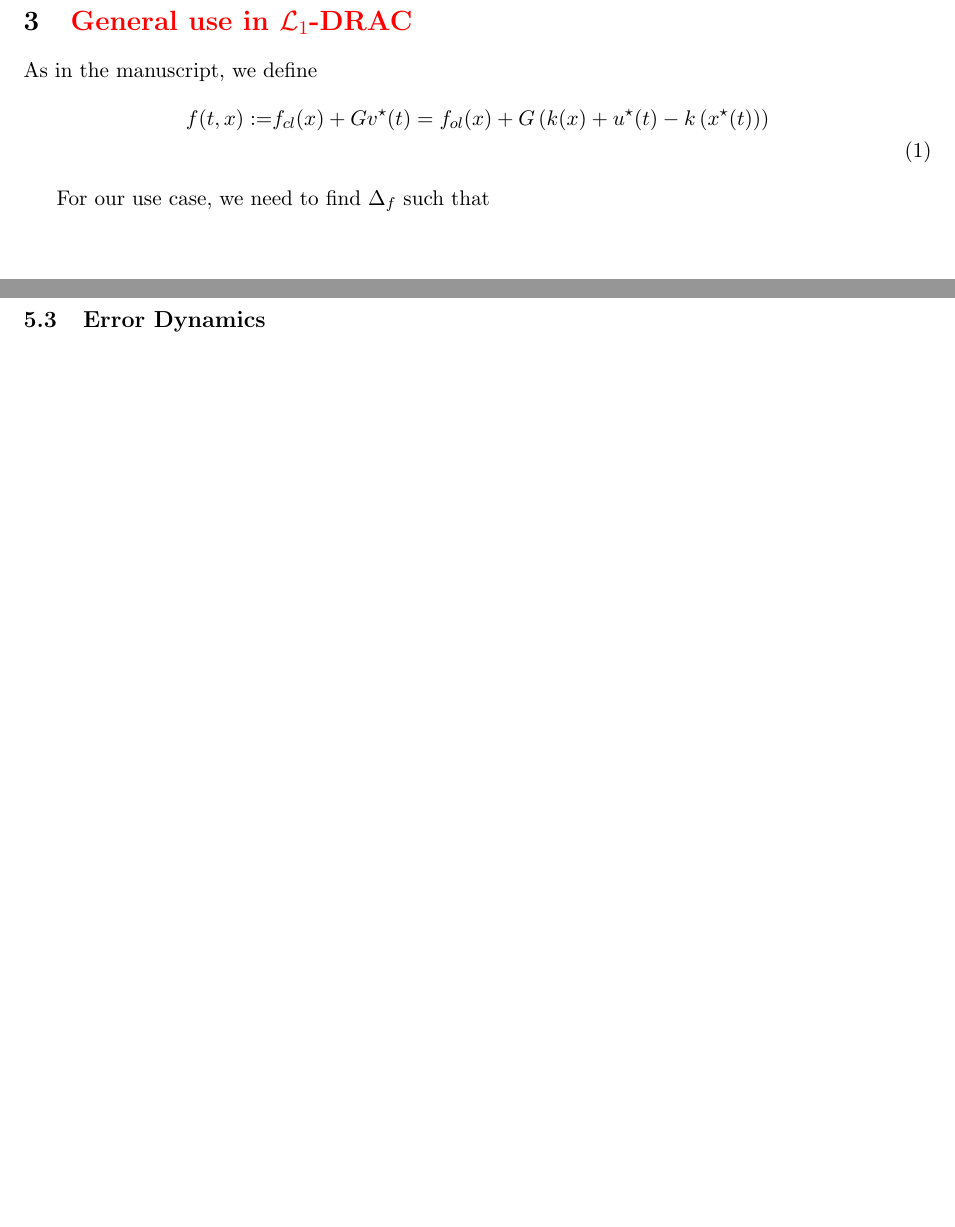
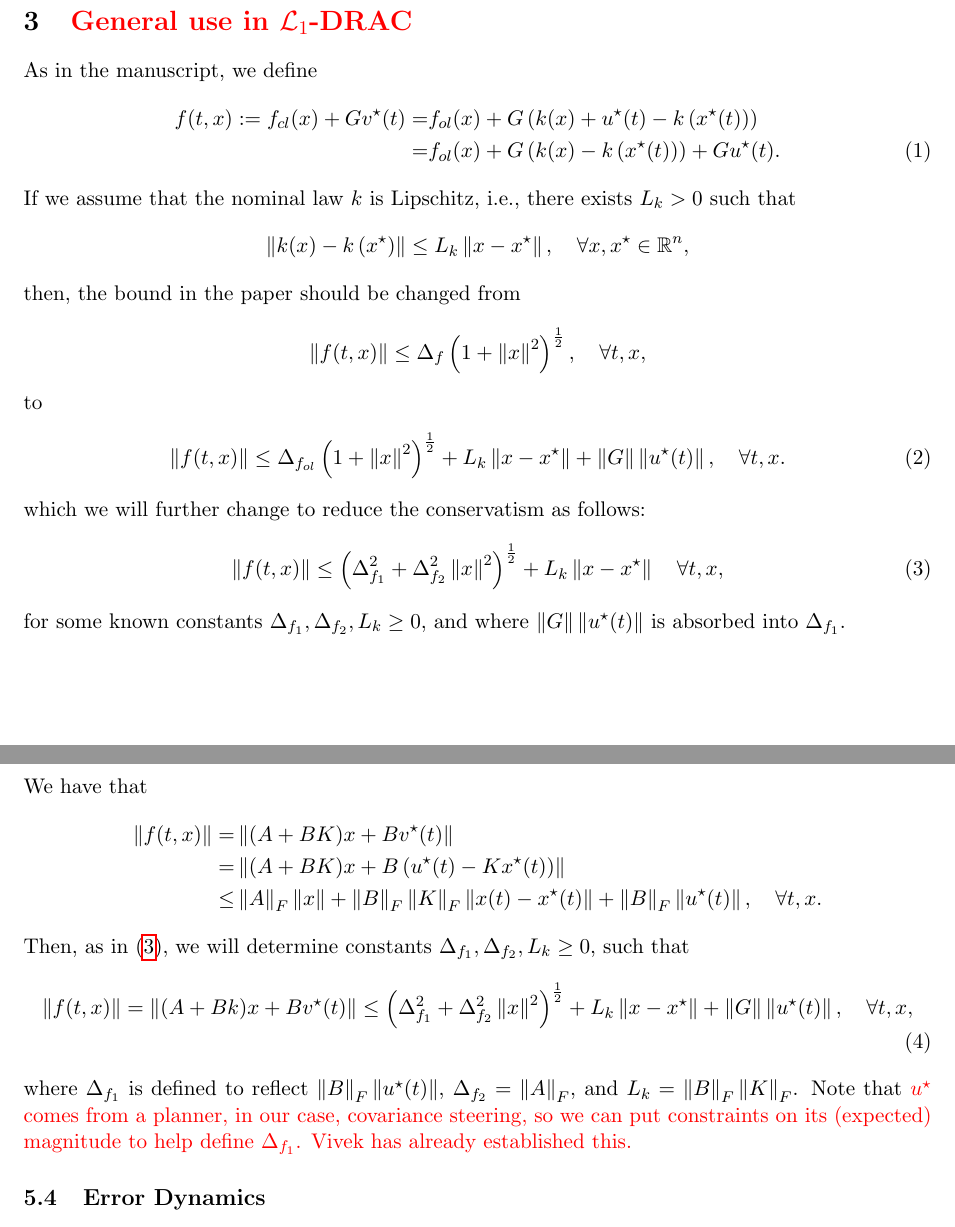
Before and after one commit to AdityaGahlawat/L1DRAC.jl, a LaTeX document (Writeups/TrackingSetupIES.tex): two parts of pages 2 and 3 of 3 before the commit and two parts of pages 2 and 4 of 4 after it, joined at a grey line, cut so that both start at the same text, the shorter picture padded with empty space. Compiled offline with pdfLaTeX.

Commit message:
Edited TrackingSetupIES.tex to be fully specified for our case

```diff
--- a/Writeups/TrackingSetupIES.tex
+++ b/Writeups/TrackingSetupIES.tex
@@ -2,6 +2,8 @@
 
 \usepackage{xcolor}
 \usepackage{amsmath,amssymb,amsthm}
+\newcommand{\norm}[1]{\left\lVert#1\right\rVert}
+\newcommand{\Frobenius}[1]{\left\lVert#1\right\rVert_F}
 \usepackage[margin=1in]{geometry}
 \usepackage{hyperref}
 
@@ -78,12 +80,37 @@ This yields the closed-loop dynamics
 
 As in the manuscript, we define
 \begin{align}\label{eqn:main_f}
-       f(t,x) := & f_{cl}(x) + G v^\star(t) = f_{ol}(x) + G \left( k(x) + u^\star(t) - k\left(x^\star(t)\right) \right)
+       f(t,x) :=  f_{cl}(x) + G v^\star(t)
+       =& f_{ol}(x) + G \left( k(x) + u^\star(t) - k\left(x^\star(t)\right) \right)
        \notag
        \\
+       =& f_{ol}(x) + G \left( k(x)  - k\left(x^\star(t)\right) \right)    +  G  u^\star(t).
 \end{align}
+If we assume that the nominal law $k$ is Lipschitz, i.e., there exists $L_k >0$ such that
+\begin{align*}
+       \norm{k(x) - k\left(x^\star\right)} \leq L_k \norm{x-x^\star}, \quad \forall x,x^\star \in \mathbb{R}^n,
+\end{align*}
+then, the bound in the paper should be changed from
+\begin{align*}
+       \norm{f(t,x)} \leq \Delta_f \left(1+\norm{x}^2\right)^\frac{1}{2}, \quad \forall t,x,
+\end{align*}
+to
+\begin{align}\label{eqn:f_bound:change:1}
+       \norm{f(t,x)}
+       \leq
+       \Delta_{f_{ol}} \left(1+\norm{x}^2\right)^\frac{1}{2}
+       +L_k \norm{x-x^\star} + \norm{G}\norm{u^\star(t)}, \quad \forall t,x.
+\end{align}
+which we will further change to reduce the conservatism as follows:
+\begin{align}\label{eqn:f_bound:change:2}
+       \norm{f(t,x)}
+       \leq
+        \left(\Delta_{f_1}^2+\Delta_{f_2}^2\norm{x}^2\right)^\frac{1}{2}
+       +L_k \norm{x-x^\star} \quad \forall t,x,
+\end{align}
+for some known constants $\Delta_{f_1},\Delta_{f_2}, L_k \geq 0$, and where $\norm{G}\norm{u^\star(t)}$ is absorbed into $\Delta_{f_1}$.
 
-For our use case, we need to find $\Delta_f$ such that
+
 \begin{align*}
        % \norm{f_{cl}(t,x)}
 \end{align*}
@@ -159,3 +191,26 @@ This yields
+\subsection{{\color{red} General use in $\mathcal{L}_1$-DRAC}}
+
+We have that
+\begin{align*}
+       \norm{f(t,x)}
+       =& \norm{(A + B K) x + B v^\star(t)}
+       \\
+       =& \norm{(A + B K) x + B \left(u^\star(t) - K x^\star(t)\right)}
+       \\
+       \leq& \Frobenius{A} \norm{x} + \Frobenius{B}\Frobenius{K}\norm{x(t) - x^\star(t)} + \Frobenius{B}\norm{u^\star(t)}, \quad \forall t,x.
+\end{align*}
+Then, as in~\eqref{eqn:f_bound:change:2}, we will determine constants $\Delta_{f_1},\Delta_{f_2}, L_k \geq 0$, such that
+\begin{align}
+       \norm{f(t,x)}
+       =
+       \norm{(A+Bk)x + Bv^\star(t)}
+       \leq
+        \left(\Delta_{f_1}^2+\Delta_{f_2}^2\norm{x}^2\right)^\frac{1}{2}
+       +L_k \norm{x-x^\star} + \norm{G}\norm{u^\star(t)}, \quad \forall t,x,
+\end{align}
+where $\Delta_{f_1}$ is defined to reflect $\Frobenius{B}\norm{u^\star(t)}$, $\Delta_{f_2} = \Frobenius{A}$, and $L_k = \Frobenius{B}\Frobenius{K}$.
+Note that {\color{red} $u^\star$ comes from a planner, in our case, covariance steering, so we can put constraints on its (expected) magnitude to help define $\Delta_{f_1}$. Vivek has already established this.}
+
 
 \subsection{Error Dynamics}
 
```
Also changed, not shown: Writeups/TrackingSetupIES.pdf, Writeups/TrackingSetupIES.tex (7 more changed lines), 1 other file.
